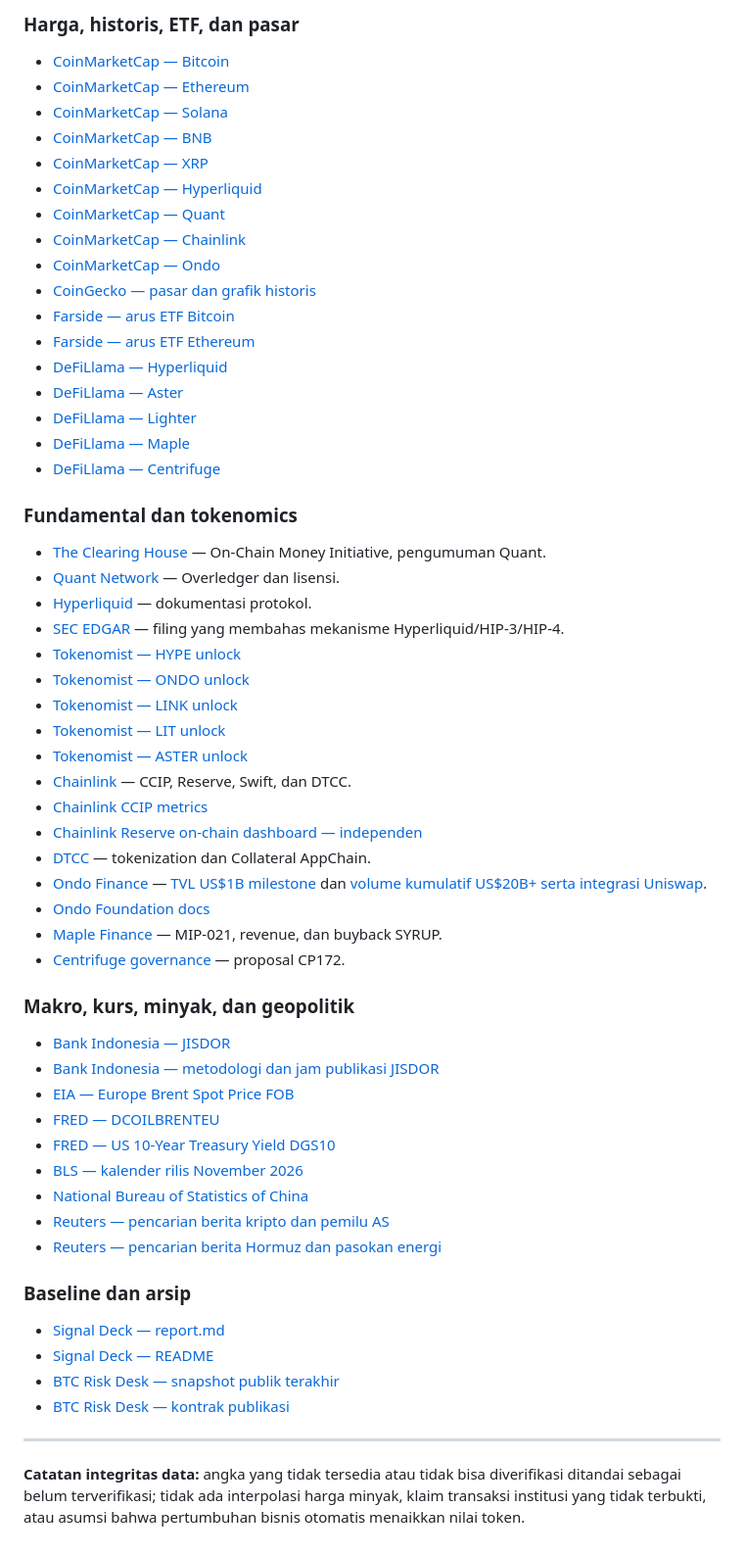
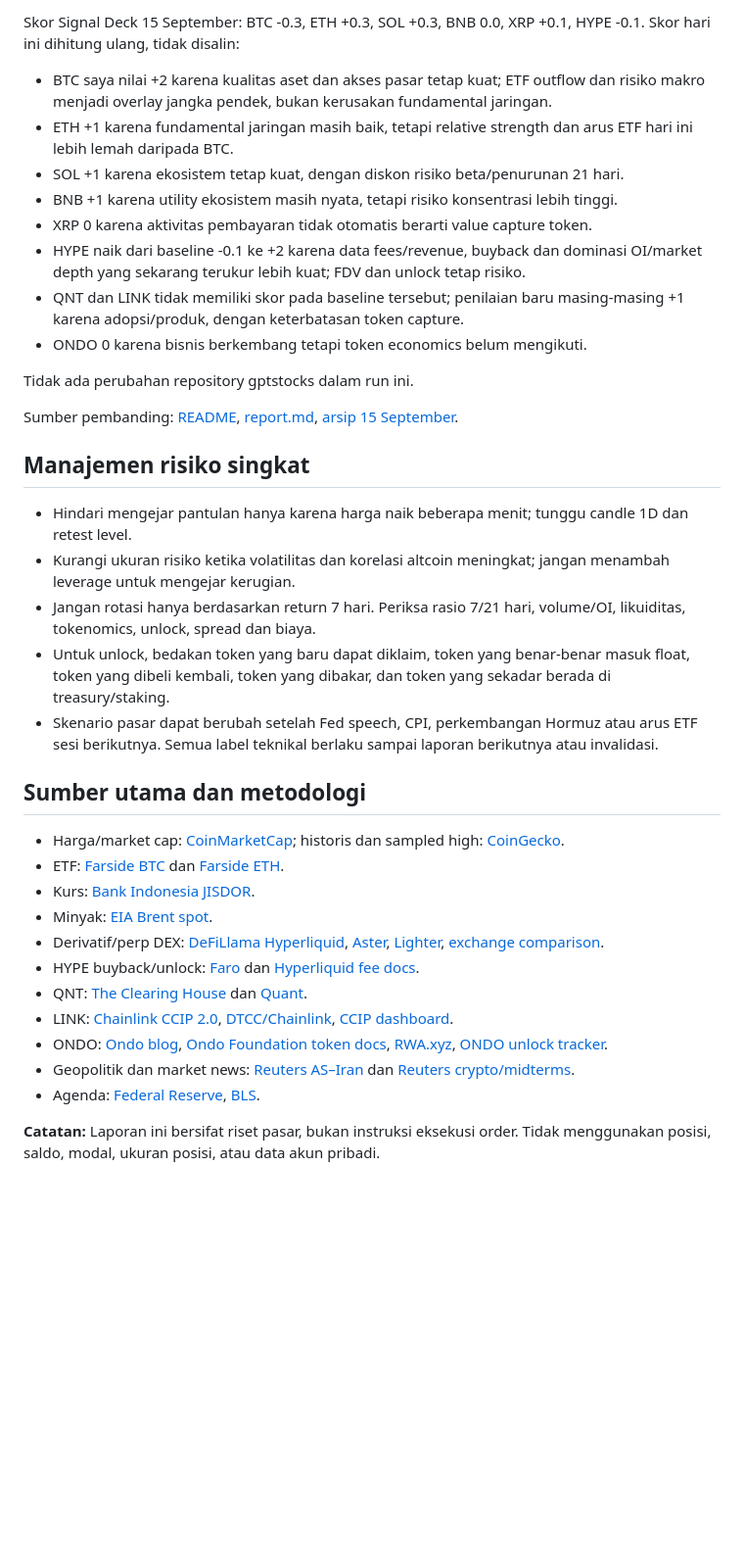
Before and after one commit to stevenchristiian/Chatgptdailymarket, a Markdown page: crypto-recaps/2026-11-09.md, the part around one of its changes. Shown at 98% size. GitHub-like rendering; blank space fills up the shorter version.

Commit message:
Update 2026-11-09 crypto market recap

```diff
--- a/crypto-recaps/2026-11-09.md
+++ b/crypto-recaps/2026-11-09.md
@@ -314,58 +368,38 @@ Perbandingan ini hanya perubahan harga dari dua snapshot berbeda, bukan return s
 
-### Harga, historis, ETF, dan pasar
-- [CoinMarketCap — Bitcoin](https://coinmarketcap.com/currencies/bitcoin/)
-- [CoinMarketCap — Ethereum](https://coinmarketcap.com/currencies/ethereum/)
-- [CoinMarketCap — Solana](https://coinmarketcap.com/currencies/solana/)
-- [CoinMarketCap — BNB](https://coinmarketcap.com/currencies/bnb/)
-- [CoinMarketCap — XRP](https://coinmarketcap.com/currencies/xrp/)
-- [CoinMarketCap — Hyperliquid](https://coinmarketcap.com/currencies/hyperliquid/)
-- [CoinMarketCap — Quant](https://coinmarketcap.com/currencies/quant/)
-- [CoinMarketCap — Chainlink](https://coinmarketcap.com/currencies/chainlink/)
-- [CoinMarketCap — Ondo](https://coinmarketcap.com/currencies/ondo-finance/)
-- [CoinGecko — pasar dan grafik historis](https://www.coingecko.com/)
-- [Farside — arus ETF Bitcoin](https://farside.co.uk/btc/)
-- [Farside — arus ETF Ethereum](https://farside.co.uk/eth/)
-- [DeFiLlama — Hyperliquid](https://defillama.com/protocol/hyperliquid)
-- [DeFiLlama — Aster](https://defillama.com/protocol/aster)
-- [DeFiLlama — Lighter](https://defillama.com/protocol/lighter)
-- [DeFiLlama — Maple](https://defillama.com/protocol/maple-finance)
-- [DeFiLlama — Centrifuge](https://defillama.com/protocol/centrifuge)
+Skor Signal Deck 15 September: BTC -0.3, ETH +0.3, SOL +0.3, BNB 0.0, XRP +0.1, HYPE -0.1. Skor hari ini dihitung ulang, tidak disalin:
+- BTC saya nilai +2 karena kualitas aset dan akses pasar tetap kuat; ETF outflow dan risiko makro menjadi overlay jangka pendek, bukan kerusakan fundamental jaringan.
+- ETH +1 karena fundamental jaringan masih baik, tetapi relative strength dan arus ETF hari ini lebih lemah daripada BTC.
+- SOL +1 karena ekosistem tetap kuat, dengan diskon risiko beta/penurunan 21 hari.
+- BNB +1 karena utility ekosistem masih nyata, tetapi risiko konsentrasi lebih tinggi.
+- XRP 0 karena aktivitas pembayaran tidak otomatis berarti value capture token.
+- HYPE naik dari baseline -0.1 ke +2 karena data fees/revenue, buyback dan dominasi OI/market depth yang sekarang terukur lebih kuat; FDV dan unlock tetap risiko.
+- QNT dan LINK tidak memiliki skor pada baseline tersebut; penilaian baru masing-masing +1 karena adopsi/produk, dengan keterbatasan token capture.
+- ONDO 0 karena bisnis berkembang tetapi token economics belum mengikuti.
 
-### Fundamental dan tokenomics
-- [The Clearing House](https://www.theclearinghouse.org/) — On-Chain Money Initiative, pengumuman Quant.
-- [Quant Network](https://quant.network/) — Overledger dan lisensi.
-- [Hyperliquid](https://hyperliquid.xyz/) — dokumentasi protokol.
-- [SEC EDGAR](https://www.sec.gov/edgar/search/) — filing yang membahas mekanisme Hyperliquid/HIP-3/HIP-4.
-- [Tokenomist — HYPE unlock](https://tokenomist.ai/hyperliquid/unlock-events)
-- [Tokenomist — ONDO unlock](https://tokenomist.ai/ondo-finance/unlock-events)
-- [Tokenomist — LINK unlock](https://tokenomist.ai/chainlink/unlock-events)
-- [Tokenomist — LIT unlock](https://tokenomist.ai/lighter/unlock-events)
-- [Tokenomist — ASTER unlock](https://tokenomist.ai/aster/unlock-events)
-- [Chainlink](https://chain.link/) — CCIP, Reserve, Swift, dan DTCC.
-- [Chainlink CCIP metrics](https://metrics.chain.link/ccip)
-- [Chainlink Reserve on-chain dashboard — independen](https://ccip.dev/reserve/)
-- [DTCC](https://www.dtcc.com/) — tokenization dan Collateral AppChain.
-- [Ondo Finance](https://ondo.finance/) — [TVL US$1B milestone](https://ondo.finance/blog/ondo-tokenized-stocks-surpass-one-billion-tvl) dan [volume kumulatif US$20B+ serta integrasi Uniswap](https://ondo.finance/blog/tokenized-stocks-are-live-uniswap).
-- [Ondo Foundation docs](https://docs.ondo.foundation/)
-- [Maple Finance](https://maple.finance/) — MIP-021, revenue, dan buyback SYRUP.
-- [Centrifuge governance](https://gov.centrifuge.io/) — proposal CP172.
+Tidak ada perubahan repository gptstocks dalam run ini.
 
-### Makro, kurs, minyak, dan geopolitik
-- [Bank Indonesia — JISDOR](https://www.bi.go.id/id/statistik/informasi-kurs/jisdor/default.aspx)
-- [Bank Indonesia — metodologi dan jam publikasi JISDOR](https://www.bi.go.id/id/fungsi-utama/moneter/informasi-kurs/default.aspx)
-- [EIA — Europe Brent Spot Price FOB](https://www.eia.gov/dnav/pet/hist/RBRTED.htm)
-- [FRED — DCOILBRENTEU](https://fred.stlouisfed.org/series/DCOILBRENTEU)
-- [FRED — US 10-Year Treasury Yield DGS10](https://fred.stlouisfed.org/series/DGS10)
-- [BLS — kalender rilis November 2026](https://www.bls.gov/schedule/2026/11_sched.htm)
-- [National Bureau of Statistics of China](https://www.stats.gov.cn/english/)
-- [Reuters — pencarian berita kripto dan pemilu AS](https://www.reuters.com/site-search/?query=cryptocurrencies%20two-month%20lows%20US%20midterms%20November%202026)
-- [Reuters — pencarian berita Hormuz dan pasokan energi](https://www.reuters.com/site-search/?query=Hormuz%20Iran%20oil%20supply%20November%202026)
+Sumber pembanding: [README](https://github.com/stevenchristiian/gptstocks/blob/main/README.md), [report.md](https://github.com/stevenchristiian/gptstocks/blob/main/report.md), [arsip 15 September](https://github.com/stevenchristiian/gptstocks/blob/main/reports/2026-09-15-1225-report.md).
 
-### Baseline dan arsip
-- [Signal Deck — report.md](https://github.com/stevenchristiian/gptstocks/blob/main/report.md)
-- [Signal Deck — README](https://github.com/stevenchristiian/gptstocks/blob/main/README.md)
-- [BTC Risk Desk — snapshot publik terakhir](https://github.com/stevenchristiian/Chatgptdailymarket/blob/main/btc-risk-desk/report.json)
-- [BTC Risk Desk — kontrak publikasi](https://github.com/stevenchristiian/Chatgptdailymarket/blob/main/btc-risk-desk/PUBLISHING.md)
+## Manajemen risiko singkat
 
----
-**Catatan integritas data:** angka yang tidak tersedia atau tidak bisa diverifikasi ditandai sebagai belum terverifikasi; tidak ada interpolasi harga minyak, klaim transaksi institusi yang tidak terbukti, atau asumsi bahwa pertumbuhan bisnis otomatis menaikkan nilai token.
+- Hindari mengejar pantulan hanya karena harga naik beberapa menit; tunggu candle 1D dan retest level.
+- Kurangi ukuran risiko ketika volatilitas dan korelasi altcoin meningkat; jangan menambah leverage untuk mengejar kerugian.
+- Jangan rotasi hanya berdasarkan return 7 hari. Periksa rasio 7/21 hari, volume/OI, likuiditas, tokenomics, unlock, spread dan biaya.
+- Untuk unlock, bedakan token yang baru dapat diklaim, token yang benar-benar masuk float, token yang dibeli kembali, token yang dibakar, dan token yang sekadar berada di treasury/staking.
+- Skenario pasar dapat berubah setelah Fed speech, CPI, perkembangan Hormuz atau arus ETF sesi berikutnya. Semua label teknikal berlaku sampai laporan berikutnya atau invalidasi.
+
+## Sumber utama dan metodologi
+
+- Harga/market cap: [CoinMarketCap](https://coinmarketcap.com/); historis dan sampled high: [CoinGecko](https://www.coingecko.com/).
+- ETF: [Farside BTC](https://farside.co.uk/btc/) dan [Farside ETH](https://farside.co.uk/eth/).
+- Kurs: [Bank Indonesia JISDOR](https://www.bi.go.id/id/statistik/informasi-kurs/jisdor/default.aspx).
+- Minyak: [EIA Brent spot](https://www.eia.gov/dnav/pet/hist/RBRTED.htm).
+- Derivatif/perp DEX: [DeFiLlama Hyperliquid](https://defillama.com/protocol/hyperliquid), [Aster](https://defillama.com/protocol/aster), [Lighter](https://defillama.com/protocol/lighter), [exchange comparison](https://defillama.com/exchange/hyperliquid).
+- HYPE buyback/unlock: [Faro](https://www.faro.io/data/hype) dan [Hyperliquid fee docs](https://hyperliquid.gitbook.io/hyperliquid-docs/trading/fees).
+- QNT: [The Clearing House](https://www.theclearinghouse.org/payment-systems/Articles/2026/06/Major-Financial-Institutions-Unveil-Bank-Led-On-Chain-Money-Initiative) dan [Quant](https://quant.network/news/quant-powers-the-clearing-houses-on-chain-money-initiative-in-the-us/).
+- LINK: [Chainlink CCIP 2.0](https://dev.chain.link/changelog/announcing-ccip-2-0), [DTCC/Chainlink](https://chain.link/blog/oracle-platform-powering-institutional-tokenization), [CCIP dashboard](https://ccip.dev/).
+- ONDO: [Ondo blog](https://ondo.finance/blog), [Ondo Foundation token docs](https://docs.ondo.foundation/ondo-token), [RWA.xyz](https://app.rwa.xyz/stocks), [ONDO unlock tracker](https://app.tokenomics.com/tokenomics/ondo/unlocks).
+- Geopolitik dan market news: [Reuters AS–Iran](https://www.reuters.com/world/middle-east/iran-suggests-blasts-are-not-us-attacks-both-sides-report-ships-hit-2026-11-08/) dan [Reuters crypto/midterms](https://www.reuters.com/business/cryptocurrencies-slide-two-month-lows-after-us-midterms-2026-11-08/).
+- Agenda: [Federal Reserve](https://www.federalreserve.gov/newsevents/calendar.htm), [BLS](https://www.bls.gov/schedule/2026/11_sched.htm).
+
+**Catatan:** Laporan ini bersifat riset pasar, bukan instruksi eksekusi order. Tidak menggunakan posisi, saldo, modal, ukuran posisi, atau data akun pribadi.
```
Also changed, not shown: other parts of crypto-recaps/2026-11-09.md (+257 -203 lines).
